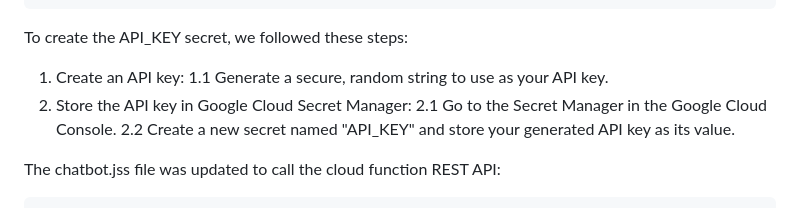
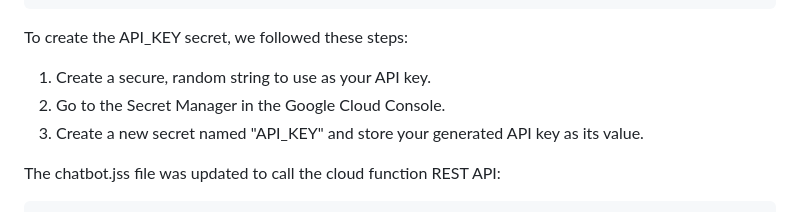
Before and after one commit to rittmananalytics/ra-databot, a Markdown page: README.md, the part around the change. GitHub-like rendering.

Commit message:
corrected formatting

```diff
--- a/README.md
+++ b/README.md
@@ -247,11 +247,9 @@ def hello_http(request):
 
 To create the API_KEY secret, we followed these steps:
 
-1. Create an API key:
-1.1 Generate a secure, random string to use as your API key.
-2. Store the API key in Google Cloud Secret Manager:
-2.1 Go to the Secret Manager in the Google Cloud Console.
-2.2 Create a new secret named "API_KEY" and store your generated API key as its value.
+1. Create a secure, random string to use as your API key.
+2. Go to the Secret Manager in the Google Cloud Console.
+3. Create a new secret named "API_KEY" and store your generated API key as its value.
 
 The chatbot.jss file was updated to call the cloud function REST API:
 
```
